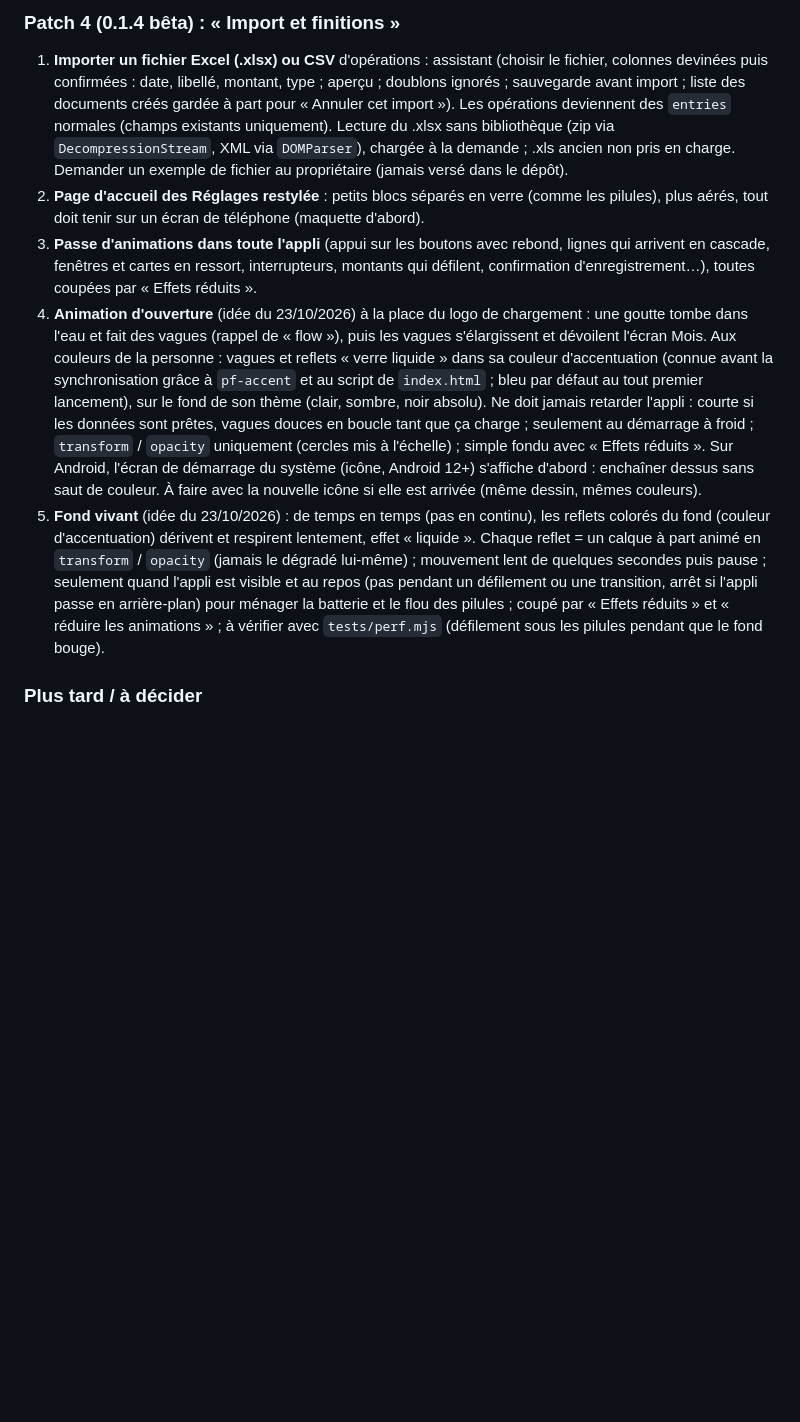
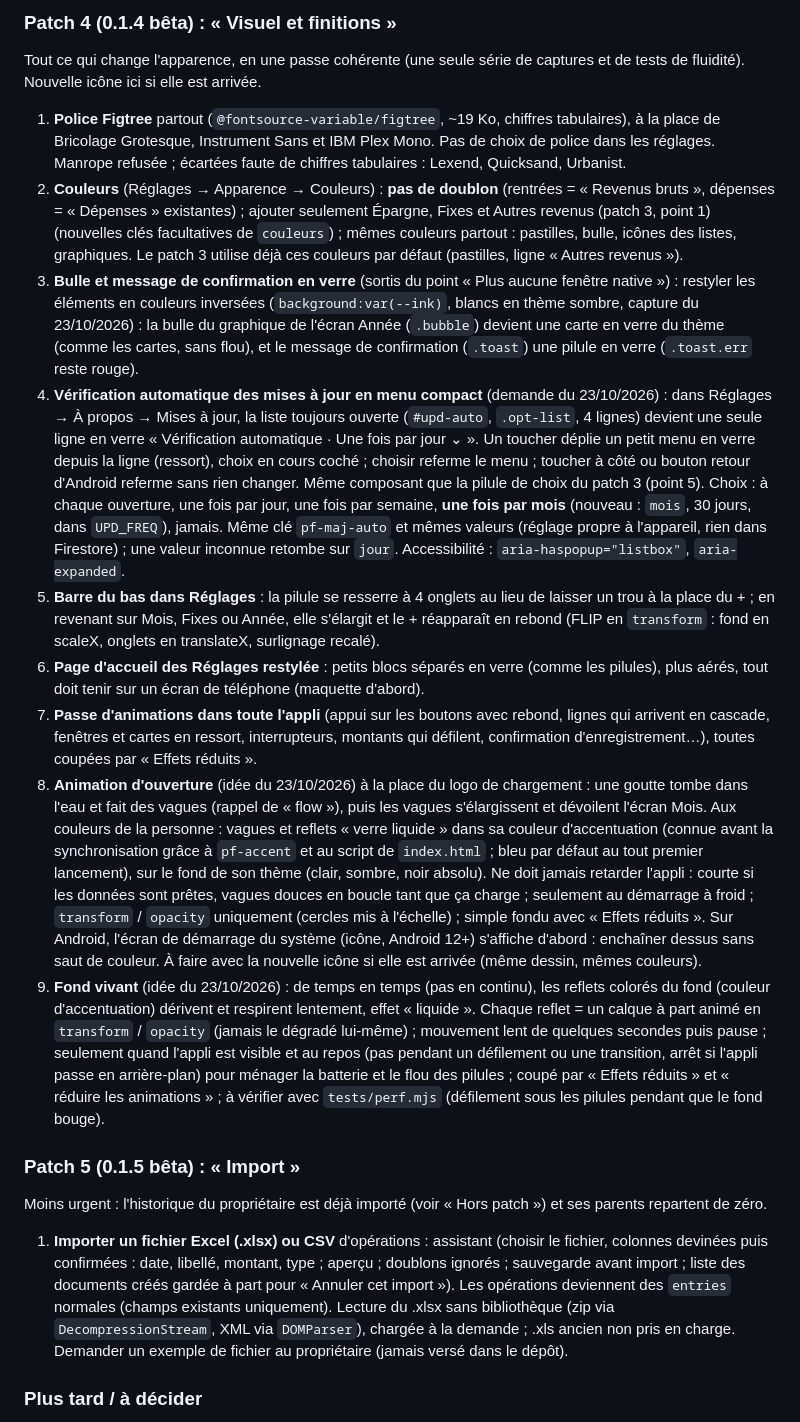
Before and after one commit to Lorn-noross/P-Flow, a Markdown page: CLAUDE.md, the part around one of its changes. GitHub-like rendering; blank space fills up the shorter version.

```diff
--- a/CLAUDE.md
+++ b/CLAUDE.md
@@ -73,10 +70,19 @@ Règle du propriétaire (23/10/2026) : quand il propose une nouveauté, Claude c
 
-### Patch 4 (0.1.4 bêta) : « Import et finitions »
+### Patch 4 (0.1.4 bêta) : « Visuel et finitions »
+Tout ce qui change l'apparence, en une passe cohérente (une seule série de captures et de tests de fluidité). Nouvelle icône ici si elle est arrivée.
+1. **Police Figtree** partout (`@fontsource-variable/figtree`, ~19 Ko, chiffres tabulaires), à la place de Bricolage Grotesque, Instrument Sans et IBM Plex Mono. Pas de choix de police dans les réglages. Manrope refusée ; écartées faute de chiffres tabulaires : Lexend, Quicksand, Urbanist.
+2. **Couleurs** (Réglages → Apparence → Couleurs) : **pas de doublon** (rentrées = « Revenus bruts », dépenses = « Dépenses » existantes) ; ajouter seulement Épargne, Fixes et Autres revenus (patch 3, point 1) (nouvelles clés facultatives de `couleurs`) ; mêmes couleurs partout : pastilles, bulle, icônes des listes, graphiques. Le patch 3 utilise déjà ces couleurs par défaut (pastilles, ligne « Autres revenus »).
+3. **Bulle et message de confirmation en verre** (sortis du point « Plus aucune fenêtre native ») : restyler les éléments en couleurs inversées (`background:var(--ink)`, blancs en thème sombre, capture du 23/10/2026) : la bulle du graphique de l'écran Année (`.bubble`) devient une carte en verre du thème (comme les cartes, sans flou), et le message de confirmation (`.toast`) une pilule en verre (`.toast.err` reste rouge).
+4. **Vérification automatique des mises à jour en menu compact** (demande du 23/10/2026) : dans Réglages → À propos → Mises à jour, la liste toujours ouverte (`#upd-auto`, `.opt-list`, 4 lignes) devient une seule ligne en verre « Vérification automatique · Une fois par jour ⌄ ». Un toucher déplie un petit menu en verre depuis la ligne (ressort), choix en cours coché ; choisir referme le menu ; toucher à côté ou bouton retour d'Android referme sans rien changer. Même composant que la pilule de choix du patch 3 (point 5). Choix : à chaque ouverture, une fois par jour, une fois par semaine, **une fois par mois** (nouveau : `mois`, 30 jours, dans `UPD_FREQ`), jamais. Même clé `pf-maj-auto` et mêmes valeurs (réglage propre à l'appareil, rien dans Firestore) ; une valeur inconnue retombe sur `jour`. Accessibilité : `aria-haspopup="listbox"`, `aria-expanded`.
+5. **Barre du bas dans Réglages** : la pilule se resserre à 4 onglets au lieu de laisser un trou à la place du + ; en revenant sur Mois, Fixes ou Année, elle s'élargit et le + réapparaît en rebond (FLIP en `transform` : fond en scaleX, onglets en translateX, surlignage recalé).
+6. **Page d'accueil des Réglages restylée** : petits blocs séparés en verre (comme les pilules), plus aérés, tout doit tenir sur un écran de téléphone (maquette d'abord).
+7. **Passe d'animations dans toute l'appli** (appui sur les boutons avec rebond, lignes qui arrivent en cascade, fenêtres et cartes en ressort, interrupteurs, montants qui défilent, confirmation d'enregistrement…), toutes coupées par « Effets réduits ».
+8. **Animation d'ouverture** (idée du 23/10/2026) à la place du logo de chargement : une goutte tombe dans l'eau et fait des vagues (rappel de « flow »), puis les vagues s'élargissent et dévoilent l'écran Mois. Aux couleurs de la personne : vagues et reflets « verre liquide » dans sa couleur d'accentuation (connue avant la synchronisation grâce à `pf-accent` et au script de `index.html` ; bleu par défaut au tout premier lancement), sur le fond de son thème (clair, sombre, noir absolu). Ne doit jamais retarder l'appli : courte si les données sont prêtes, vagues douces en boucle tant que ça charge ; seulement au démarrage à froid ; `transform` / `opacity` uniquement (cercles mis à l'échelle) ; simple fondu avec « Effets réduits ». Sur Android, l'écran de démarrage du système (icône, Android 12+) s'affiche d'abord : enchaîner dessus sans saut de couleur. À faire avec la nouvelle icône si elle est arrivée (même dessin, mêmes couleurs).
+9. **Fond vivant** (idée du 23/10/2026) : de temps en temps (pas en continu), les reflets colorés du fond (couleur d'accentuation) dérivent et respirent lentement, effet « liquide ». Chaque reflet = un calque à part animé en `transform` / `opacity` (jamais le dégradé lui-même) ; mouvement lent de quelques secondes puis pause ; seulement quand l'appli est visible et au repos (pas pendant un défilement ou une transition, arrêt si l'appli passe en arrière-plan) pour ménager la batterie et le flou des pilules ; coupé par « Effets réduits » et « réduire les animations » ; à vérifier avec `tests/perf.mjs` (défilement sous les pilules pendant que le fond bouge).
+
+### Patch 5 (0.1.5 bêta) : « Import »
+Moins urgent : l'historique du propriétaire est déjà importé (voir « Hors patch ») et ses parents repartent de zéro.
 1. **Importer un fichier Excel (.xlsx) ou CSV** d'opérations : assistant (choisir le fichier, colonnes devinées puis confirmées : date, libellé, montant, type ; aperçu ; doublons ignorés ; sauvegarde avant import ; liste des documents créés gardée à part pour « Annuler cet import »). Les opérations deviennent des `entries` normales (champs existants uniquement). Lecture du .xlsx sans bibliothèque (zip via `DecompressionStream`, XML via `DOMParser`), chargée à la demande ; .xls ancien non pris en charge. Demander un exemple de fichier au propriétaire (jamais versé dans le dépôt).
-2. **Page d'accueil des Réglages restylée** : petits blocs séparés en verre (comme les pilules), plus aérés, tout doit tenir sur un écran de téléphone (maquette d'abord).
-3. **Passe d'animations dans toute l'appli** (appui sur les boutons avec rebond, lignes qui arrivent en cascade, fenêtres et cartes en ressort, interrupteurs, montants qui défilent, confirmation d'enregistrement…), toutes coupées par « Effets réduits ».
-4. **Animation d'ouverture** (idée du 23/10/2026) à la place du logo de chargement : une goutte tombe dans l'eau et fait des vagues (rappel de « flow »), puis les vagues s'élargissent et dévoilent l'écran Mois. Aux couleurs de la personne : vagues et reflets « verre liquide » dans sa couleur d'accentuation (connue avant la synchronisation grâce à `pf-accent` et au script de `index.html` ; bleu par défaut au tout premier lancement), sur le fond de son thème (clair, sombre, noir absolu). Ne doit jamais retarder l'appli : courte si les données sont prêtes, vagues douces en boucle tant que ça charge ; seulement au démarrage à froid ; `transform` / `opacity` uniquement (cercles mis à l'échelle) ; simple fondu avec « Effets réduits ». Sur Android, l'écran de démarrage du système (icône, Android 12+) s'affiche d'abord : enchaîner dessus sans saut de couleur. À faire avec la nouvelle icône si elle est arrivée (même dessin, mêmes couleurs).
-5. **Fond vivant** (idée du 23/10/2026) : de temps en temps (pas en continu), les reflets colorés du fond (couleur d'accentuation) dérivent et respirent lentement, effet « liquide ». Chaque reflet = un calque à part animé en `transform` / `opacity` (jamais le dégradé lui-même) ; mouvement lent de quelques secondes puis pause ; seulement quand l'appli est visible et au repos (pas pendant un défilement ou une transition, arrêt si l'appli passe en arrière-plan) pour ménager la batterie et le flou des pilules ; coupé par « Effets réduits » et « réduire les animations » ; à vérifier avec `tests/perf.mjs` (défilement sous les pilules pendant que le fond bouge).
 
 ### Plus tard / à décider
 - Nouvelle icône (dessin de la sœur du propriétaire) : dès réception, dans le patch en cours (procédure ci-dessus).
```
Also changed, not shown: other parts of CLAUDE.md (+10 -13 lines).
